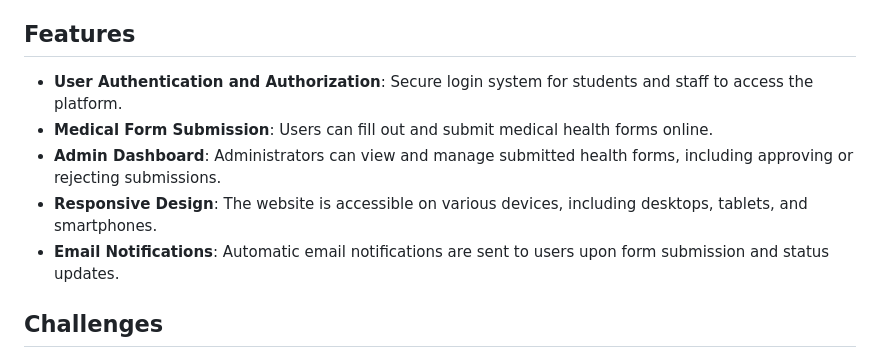
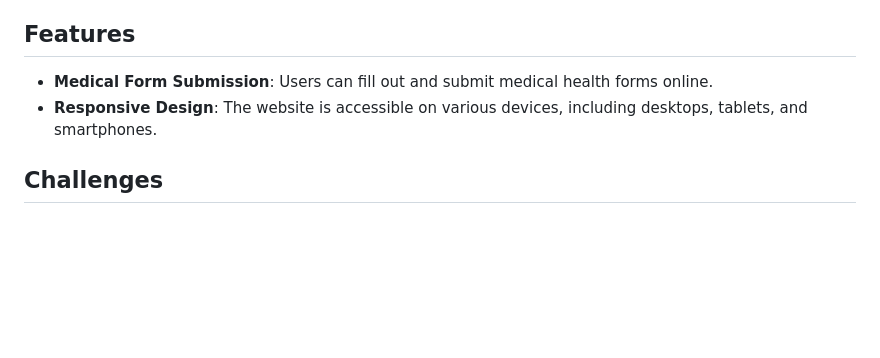
Before and after one commit to shrimpeu/PUP-Medical-Health-Form-Website, a Markdown page: README.md, the part around the change. Drawn GitHub-style; blank space fills up the shorter version.

```diff
--- a/README.md
+++ b/README.md
@@ -43,11 +43,8 @@ The PUP Medical Health Form Website is an online platform designed to streamline
 
 ## Features
 
-- **User Authentication and Authorization**: Secure login system for students and staff to access the platform.
 - **Medical Form Submission**: Users can fill out and submit medical health forms online.
-- **Admin Dashboard**: Administrators can view and manage submitted health forms, including approving or rejecting submissions.
 - **Responsive Design**: The website is accessible on various devices, including desktops, tablets, and smartphones.
-- **Email Notifications**: Automatic email notifications are sent to users upon form submission and status updates.
 
 ## Challenges
 
```
